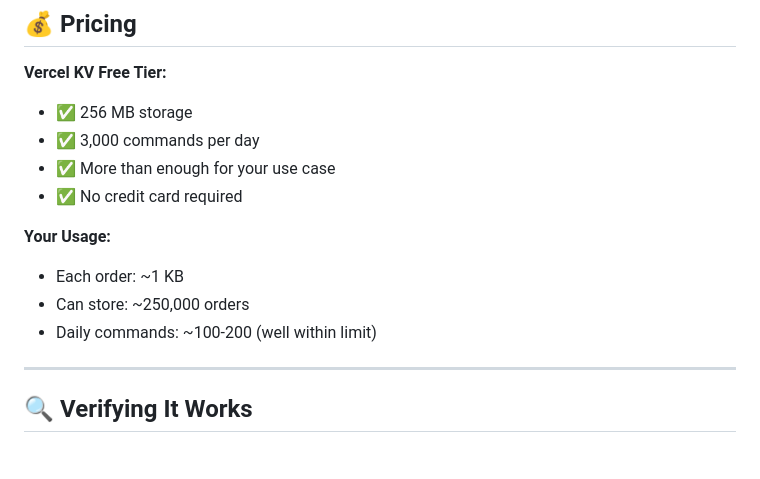
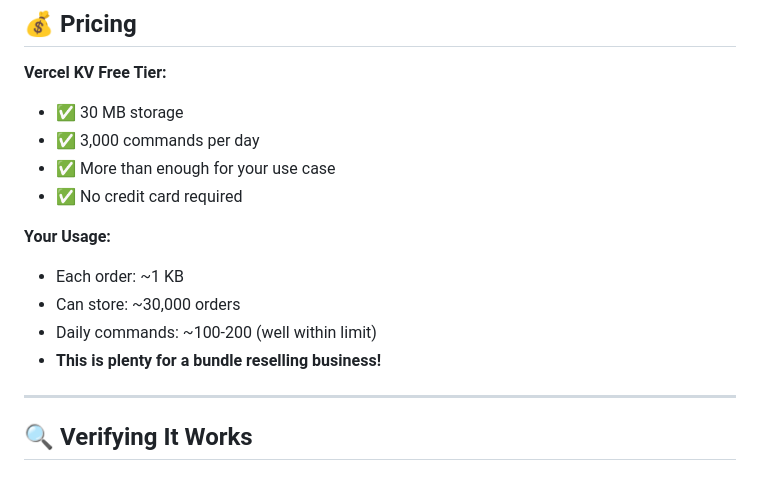
Before and after one commit to winnidebz1/Mickeysbundleservices, a Markdown page: VERCEL_KV_SETUP.md, the part around the change. Drawn GitHub-style.

Commit message:
Fix: Correct Vercel KV free tier storage limit to 30 MB

```diff
--- a/VERCEL_KV_SETUP.md
+++ b/VERCEL_KV_SETUP.md
@@ -74,15 +74,16 @@ Vercel will automatically add these environment variables:
 ## 💰 Pricing
 
 **Vercel KV Free Tier:**
-- ✅ 256 MB storage
+- ✅ 30 MB storage
 - ✅ 3,000 commands per day
 - ✅ More than enough for your use case
 - ✅ No credit card required
 
 **Your Usage:**
 - Each order: ~1 KB
-- Can store: ~250,000 orders
+- Can store: ~30,000 orders
 - Daily commands: ~100-200 (well within limit)
+- **This is plenty for a bundle reselling business!**
 
 ---
 
```
